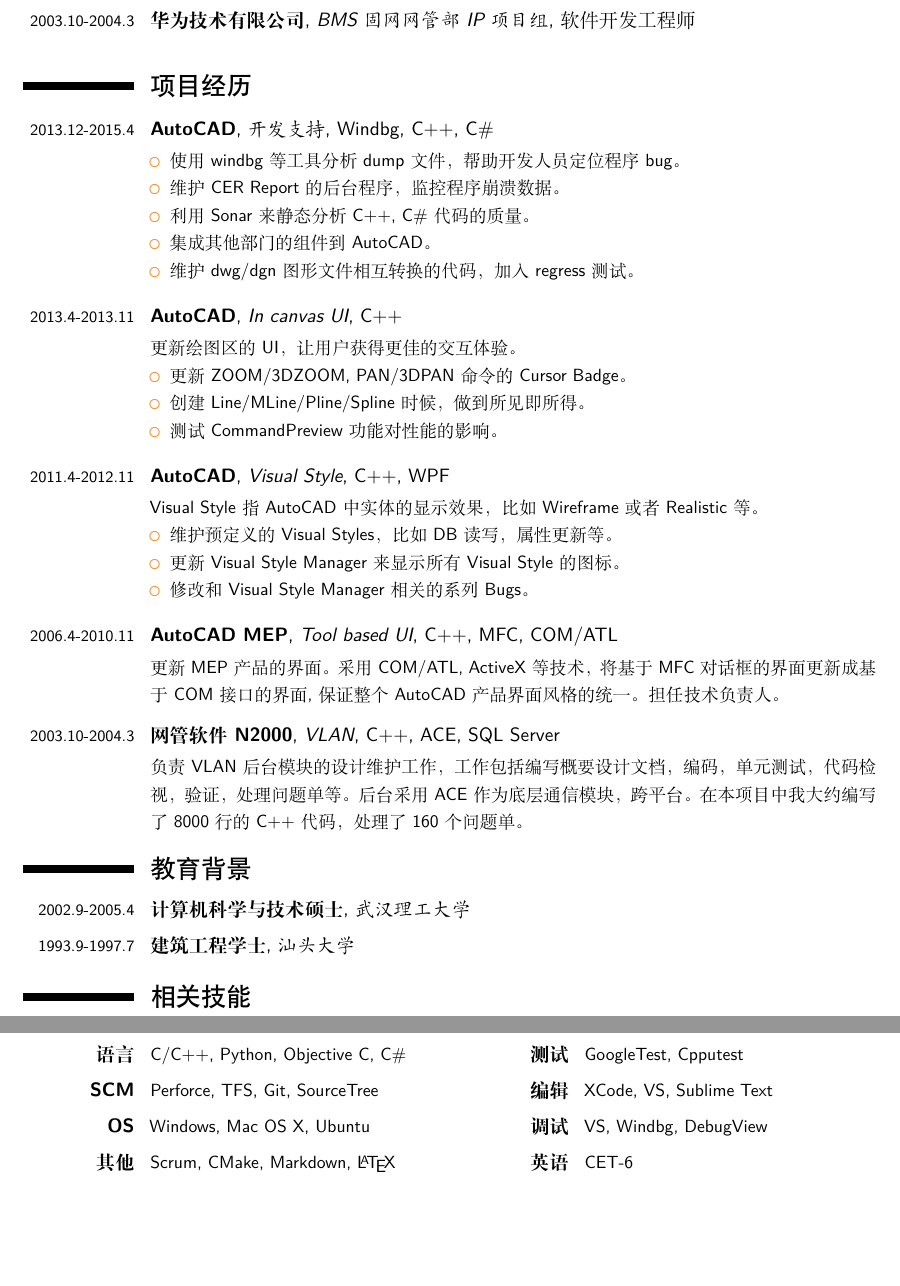
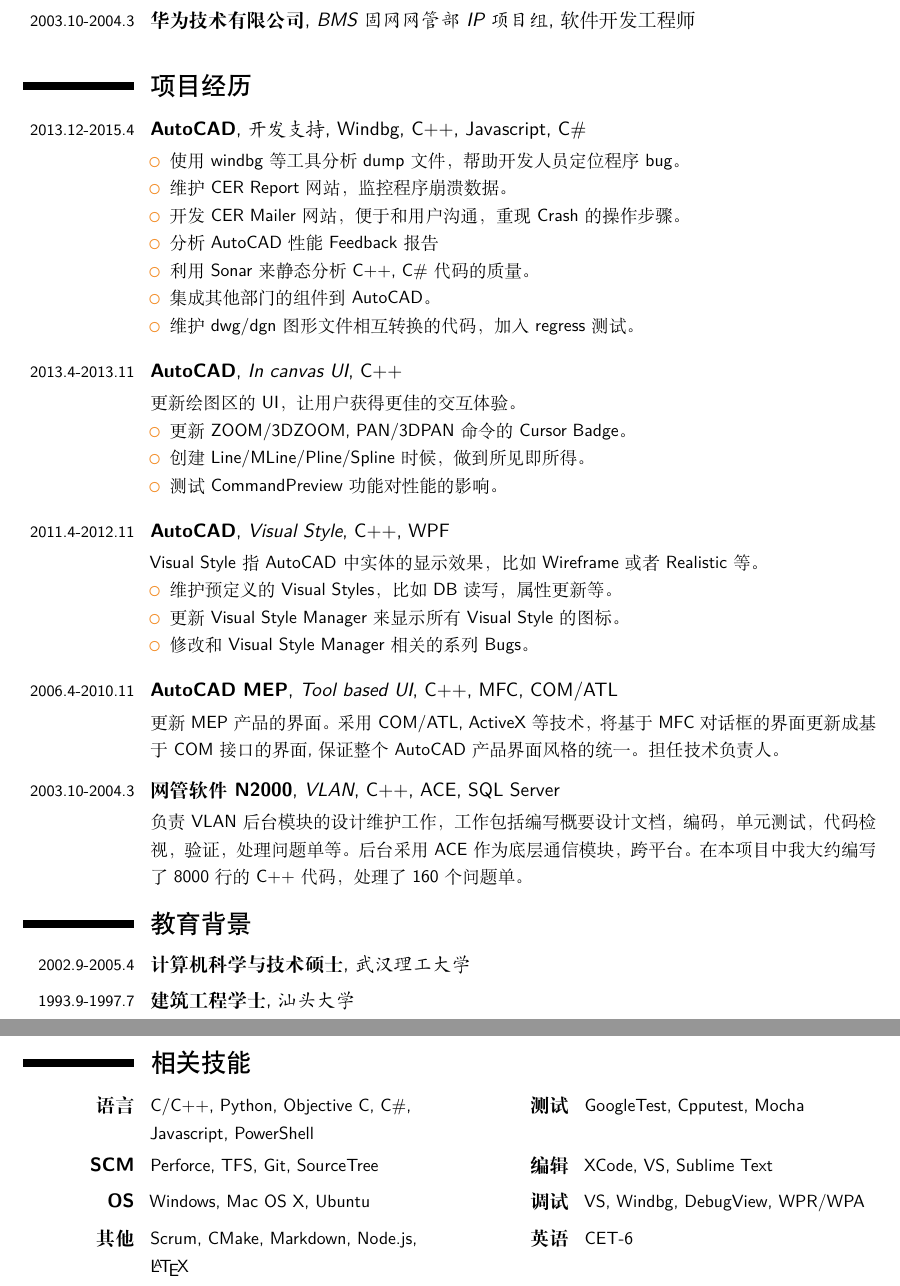
Before and after one commit to Junch/Latex, a LaTeX CV (mine/my_cv_zh.tex): two parts of pages 1 and 2 of 2, joined at a grey line, cut so that both start at the same text, the shorter picture padded with empty space. Compiled offline with XeLaTeX.

Commit message:
Update my resumes

```diff
--- a/mine/my_cv_zh.tex
+++ b/mine/my_cv_zh.tex
@@ -48,7 +48,7 @@
 
 \section{\heiti 项目经历}
 
-\cventry{\footnotesize{2013.12-2015.4}}{AutoCAD}{开发支持}{Windbg, C++, C\#}{}{
+\cventry{\footnotesize{2013.12-2015.4}}{AutoCAD}{开发支持}{Windbg, C++, Javascript, C\#}{}{
 %\begin{enumerate}
 %\item LMG-156: User sees refreshed cursor badge/replacement when using ZOOM/3DZOOM command
 %\item LMG-157: User sees cursor been replaced when using PAN/3DPAN command
@@ -58,7 +58,9 @@
 %\end{enumerate}
 \begin{itemize}
 \item 使用windbg等工具分析dump文件，帮助开发人员定位程序bug。
-\item 维护CER Report的后台程序，监控程序崩溃数据。
+\item 维护CER Report网站，监控程序崩溃数据。
+\item 开发CER Mailer网站，便于和用户沟通，重现Crash的操作步骤。
+\item 分析AutoCAD性能Feedback报告
 \item 利用Sonar来静态分析C++, C\#代码的质量。
 \item 集成其他部门的组件到AutoCAD。
 \item 维护dwg/dgn图形文件相互转换的代码，加入regress测试。
@@ -117,12 +119,12 @@
 
 \section{\heiti 相关技能}
 %\textcolor{color1}
-\cvcomputer{语言}{C/C++, Python, Objective C, C\#}
-           {测试}{GoogleTest, Cpputest}
+\cvcomputer{语言}{C/C++, Python, Objective C, C\#, Javascript, PowerShell}
+           {测试}{GoogleTest, Cpputest, Mocha}
 \cvcomputer{SCM}{Perforce, TFS, Git, SourceTree}
            {编辑}{XCode, VS, Sublime Text}
 \cvcomputer{OS}{Windows, Mac OS X, Ubuntu}
-           {调试}{VS, Windbg, DebugView}
-\cvcomputer{其他}{Scrum, CMake, Markdown, \LaTeX{}}
+           {调试}{VS, Windbg, DebugView, WPR/WPA}
+\cvcomputer{其他}{Scrum, CMake, Markdown, Node.js, \LaTeX{}}
 	  {英语}{CET-6}
 \end{document}
```
Also changed, not shown: mine/my_cv_en.tex (+7 -5 lines), mine/my_cv_en.pdf, mine/my_cv_zh.pdf, 1 other file.
